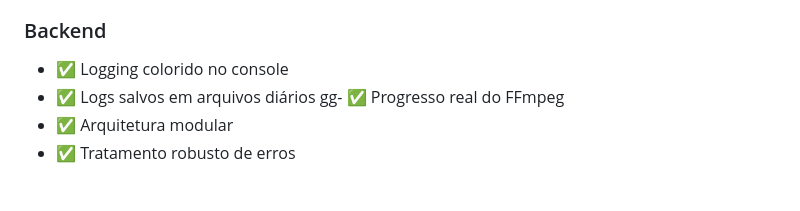
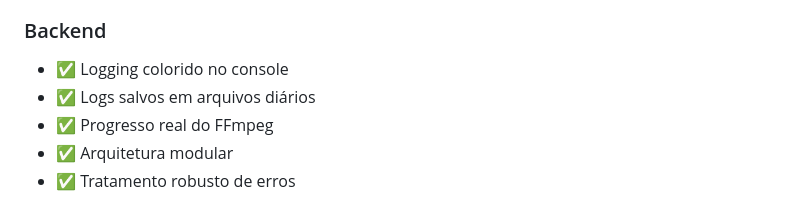
Before and after one commit to lluz55/davinc_video_converter, a Markdown page: README.md, the part around the change. GitHub-like rendering.

Commit message:
Fix formatting for FFmpeg progress logging

```diff
--- a/README.md
+++ b/README.md
@@ -110,7 +110,7 @@ Acesse: `http://localhost:3000`
 ### Backend
 - ✅ Logging colorido no console
 - ✅ Logs salvos em arquivos diários
-gg- ✅ Progresso real do FFmpeg
+- ✅ Progresso real do FFmpeg
 - ✅ Arquitetura modular
 - ✅ Tratamento robusto de erros
 
```
